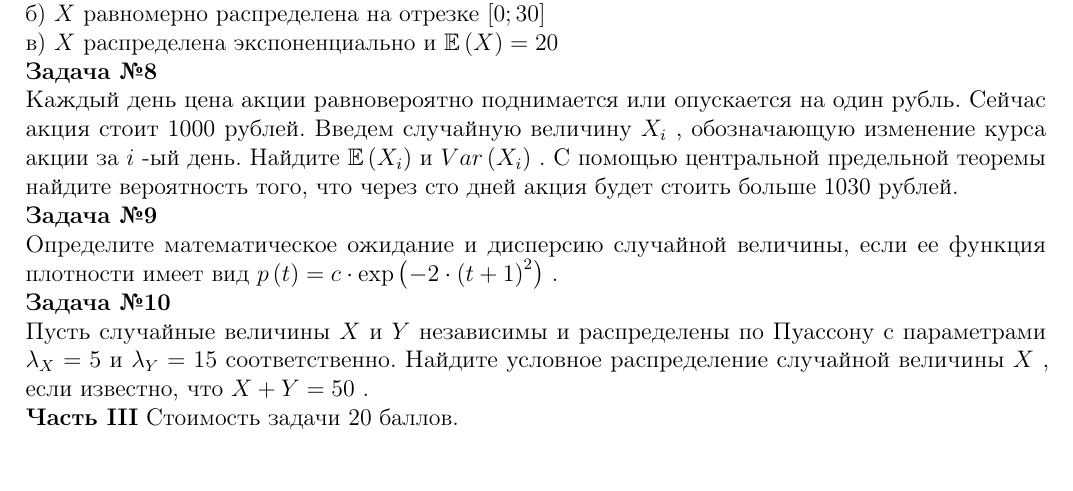
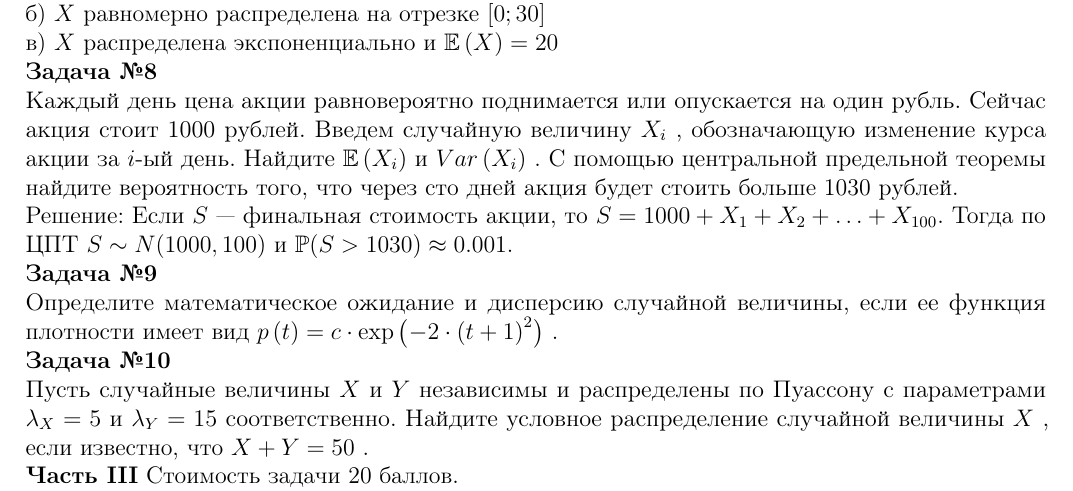
Before and after one commit to bdemeshev/pr201, a LaTeX problem sheet (prob_exams_collection/2011_prob_exam_collection.tex): part of page 5 of 73, cut so that both start at the same text, the shorter picture padded with empty space. The pictures show the PDF file prob_exams_collection/2011_prob_exam_collection.pdf that the author committed with the source.

Commit message:
Lena + P(S>1030)

```diff
--- a/prob_exams_collection/2011_prob_exam_collection.tex
+++ b/prob_exams_collection/2011_prob_exam_collection.tex
@@ -320,7 +320,10 @@ $$p_{X,Y} \left(x,y\right)=\left\{\begin{array}{l} {x+y,\quad if\, x\in \left[0;
 
 {\bf Задача №8}
 
-Каждый день цена акции равновероятно поднимается или опускается на один рубль. Сейчас акция стоит 1000 рублей. Введем случайную величину  $X_{i} $ , обозначающую изменение курса акции за  $i$ -ый день. Найдите  $\E\left(X_{i} \right)$  и  $Var\left(X_{i} \right)$ . С помощью центральной предельной теоремы найдите вероятность того, что через сто дней акция будет стоить больше 1030 рублей.
+Каждый день цена акции равновероятно поднимается или опускается на один рубль. Сейчас акция стоит 1000 рублей. Введем случайную величину  $X_{i} $ , обозначающую изменение курса акции за  $i$-ый день. Найдите  $\E\left(X_{i} \right)$  и  $Var\left(X_{i} \right)$ . С помощью центральной предельной теоремы найдите вероятность того, что через сто дней акция будет стоить больше 1030 рублей.
+
+
+Решение: Если $S$ --- финальная стоимость акции, то $S=1000+X_1+X_2+\ldots+X_{100}$. Тогда по ЦПТ $S\sim N(1000,100)$ и $\P(S>1030)\approx 0.001$.
 
 {\bf Задача №9}
 
```
Also changed, not shown: prob_exams_collection/2011_prob_exam_collection.pdf.
